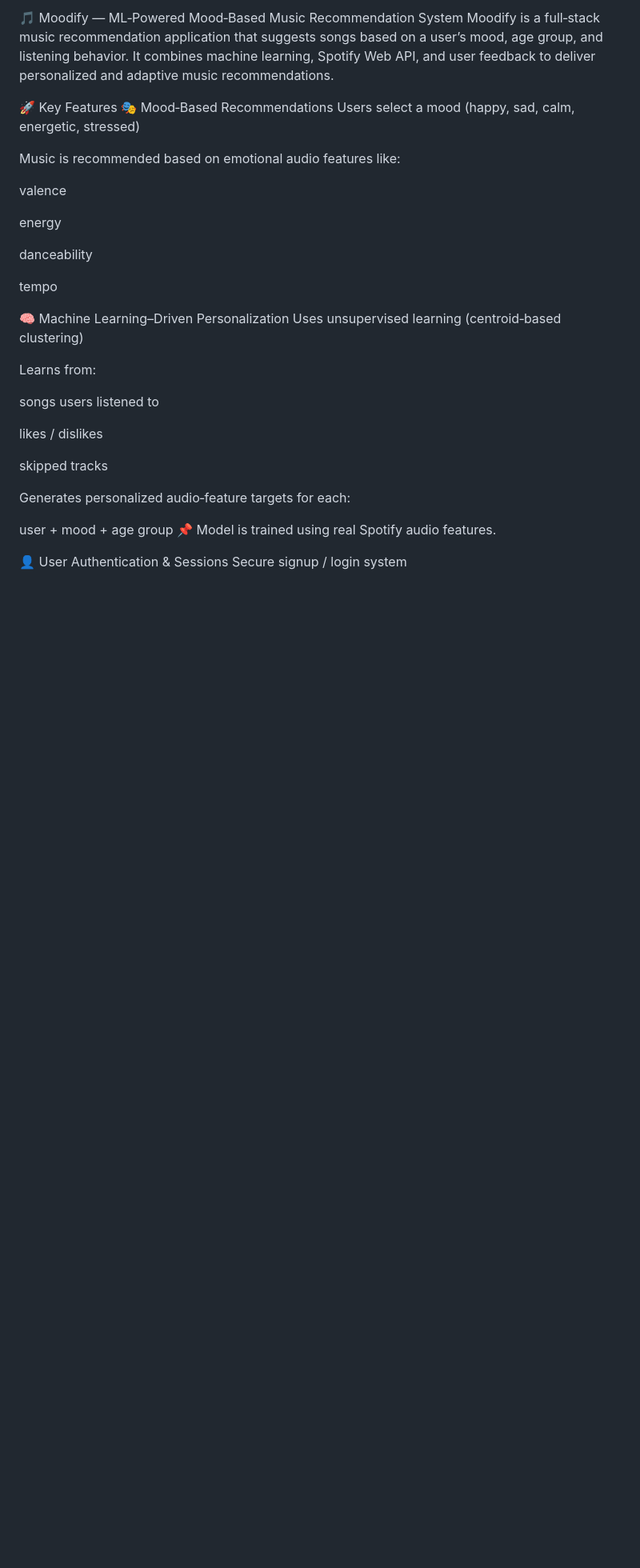
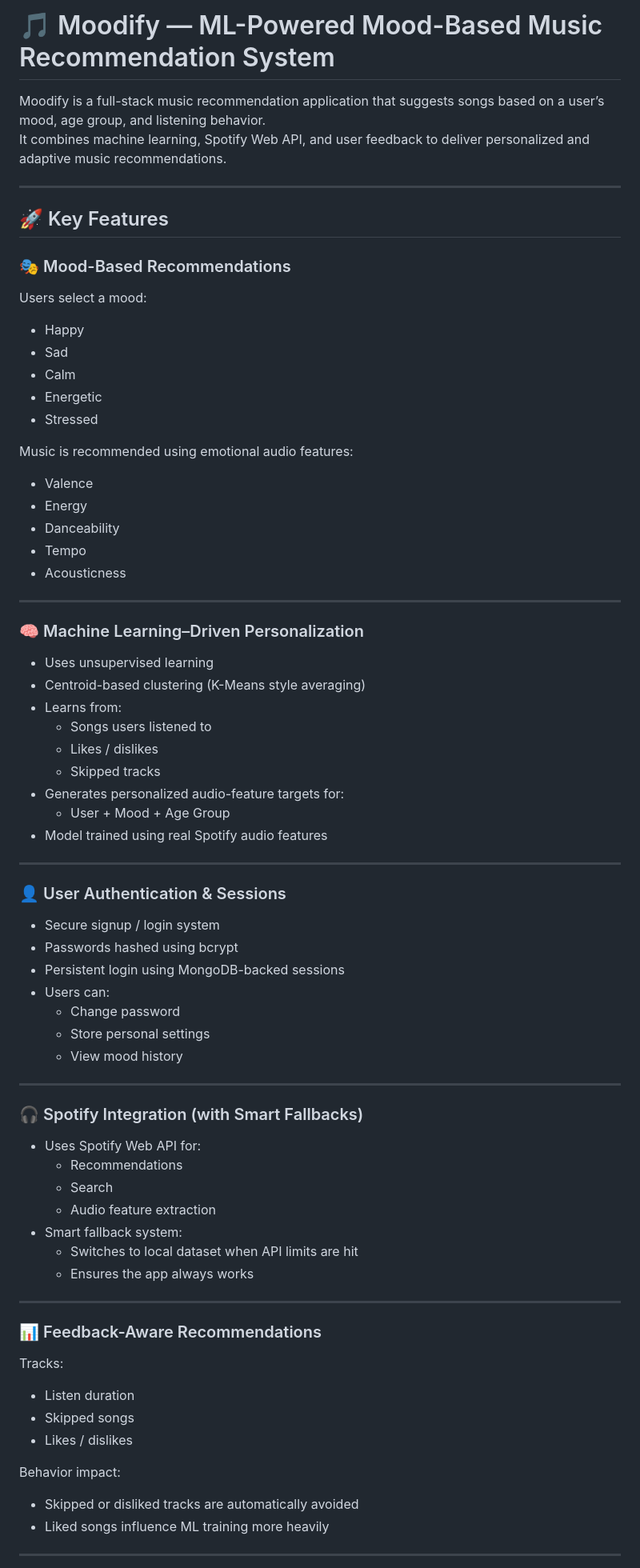
Before and after one commit to Praggz007/Moodify, a Markdown page: README.md, the part around one of its changes. Shown at 80% size. Rendered like a GitHub page; blank space fills up the shorter version.

```diff
--- a/README.md
+++ b/README.md
@@ -1,37 +1,73 @@
-🎵 Moodify — ML‑Powered Mood‑Based Music Recommendation System
-Moodify is a full‑stack music recommendation application that suggests songs based on a user’s mood, age group, and listening behavior.
+# 🎵 Moodify — ML-Powered Mood-Based Music Recommendation System
+
+Moodify is a full-stack music recommendation application that suggests songs based on a user’s mood, age group, and listening behavior.
 It combines machine learning, Spotify Web API, and user feedback to deliver personalized and adaptive music recommendations.
 
-🚀 Key Features
-🎭 Mood‑Based Recommendations
-Users select a mood (happy, sad, calm, energetic, stressed)
+---
 
-Music is recommended based on emotional audio features like:
+## 🚀 Key Features
 
-valence
+### 🎭 Mood-Based Recommendations
+Users select a mood:
+- Happy
+- Sad
+- Calm
+- Energetic
+- Stressed
 
-energy
+Music is recommended using emotional audio features:
+- Valence
+- Energy
+- Danceability
+- Tempo
+- Acousticness
 
-danceability
+---
 
-tempo
+### 🧠 Machine Learning–Driven Personalization
+- Uses unsupervised learning
+- Centroid-based clustering (K-Means style averaging)
+- Learns from:
+  - Songs users listened to
+  - Likes / dislikes
+  - Skipped tracks
+- Generates personalized audio-feature targets for:
+  - User + Mood + Age Group
+- Model trained using real Spotify audio features
 
-🧠 Machine Learning–Driven Personalization
-Uses unsupervised learning (centroid‑based clustering)
+---
 
-Learns from:
+### 👤 User Authentication & Sessions
+- Secure signup / login system
+- Passwords hashed using bcrypt
+- Persistent login using MongoDB-backed sessions
+- Users can:
+  - Change password
+  - Store personal settings
+  - View mood history
 
-songs users listened to
+---
 
-likes / dislikes
+### 🎧 Spotify Integration (with Smart Fallbacks)
+- Uses Spotify Web API for:
+  - Recommendations
+  - Search
+  - Audio feature extraction
+- Smart fallback system:
+  - Switches to local dataset when API limits are hit
+  - Ensures the app always works
 
-skipped tracks
+---
 
-Generates personalized audio‑feature targets for each:
+### 📊 Feedback-Aware Recommendations
+Tracks:
+- Listen duration
+- Skipped songs
+- Likes / dislikes
 
-user + mood + age group
-📌 Model is trained using real Spotify audio features.
+Behavior impact:
+- Skipped or disliked tracks are automatically avoided
+- Liked songs influence ML training more heavily
 
-👤 User Authentication & Sessions
-Secure signup / login system
+---
 
```
Also changed, not shown: other parts of README.md (+92 -127 lines).
